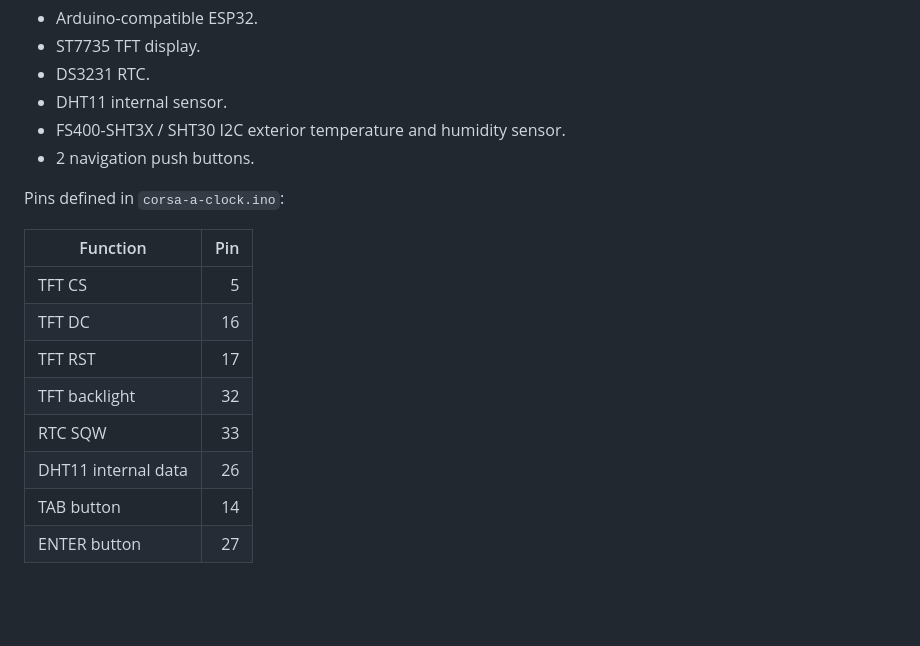
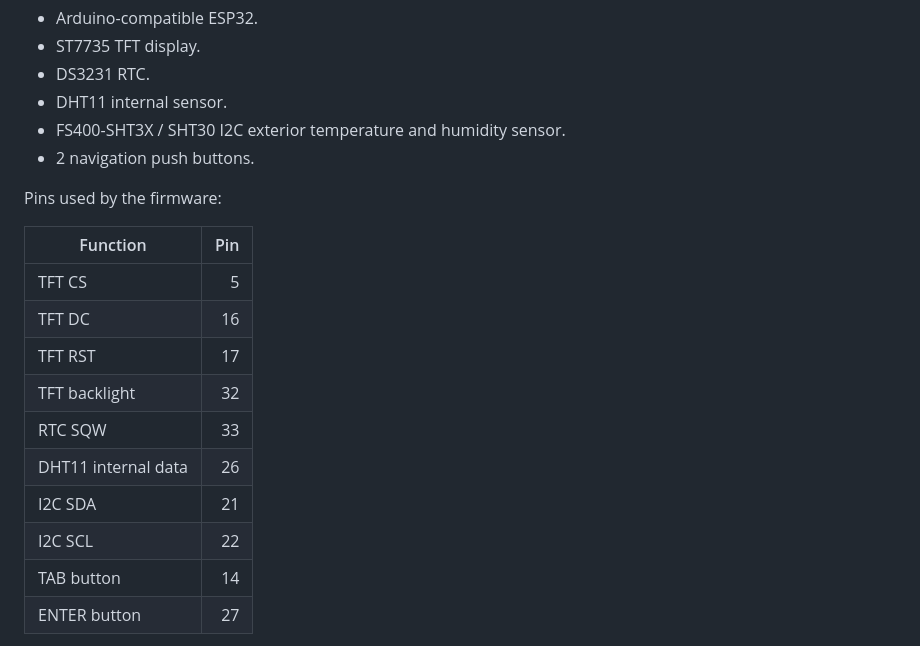
Before and after one commit to llgarrido/corsa-a-clock, a Markdown page: README.md, the part around the change. GitHub-like rendering; blank space fills up the shorter version.

Commit message:
Document I2C pins in README
Update the hardware pin table to describe firmware-used pins and include the
default SDA and SCL lines for the exterior I2C climate sensor.

```diff
--- a/README.md
+++ b/README.md
@@ -27,7 +27,7 @@ Main components:
 - FS400-SHT3X / SHT30 I2C exterior temperature and humidity sensor.
 - 2 navigation push buttons.
 
-Pins defined in `corsa-a-clock.ino`:
+Pins used by the firmware:
 
 | Function | Pin |
 | --- | ---: |
@@ -37,6 +37,8 @@ Pins defined in `corsa-a-clock.ino`:
 | TFT backlight | 32 |
 | RTC SQW | 33 |
 | DHT11 internal data | 26 |
+| I2C SDA | 21 |
+| I2C SCL | 22 |
 | TAB button | 14 |
 | ENTER button | 27 |
 
```
